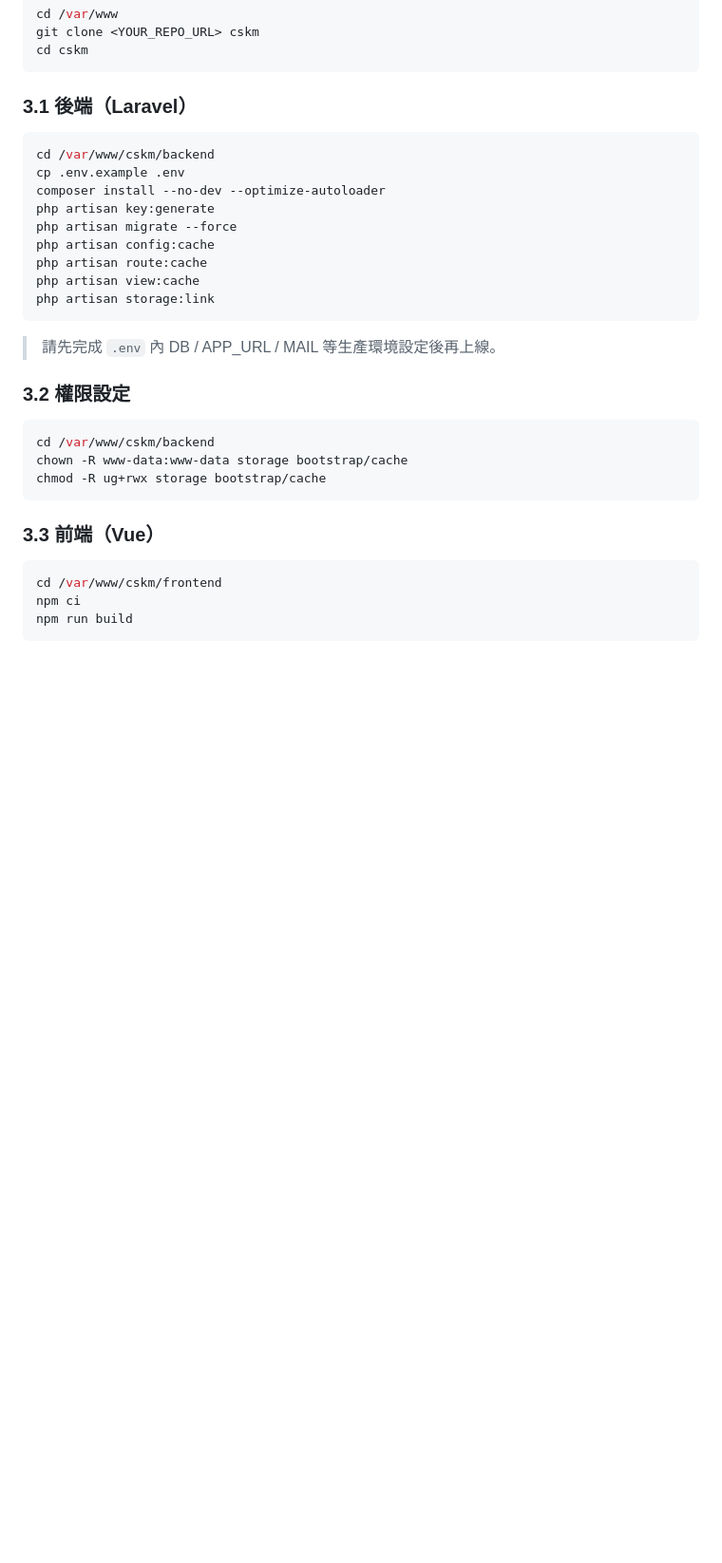
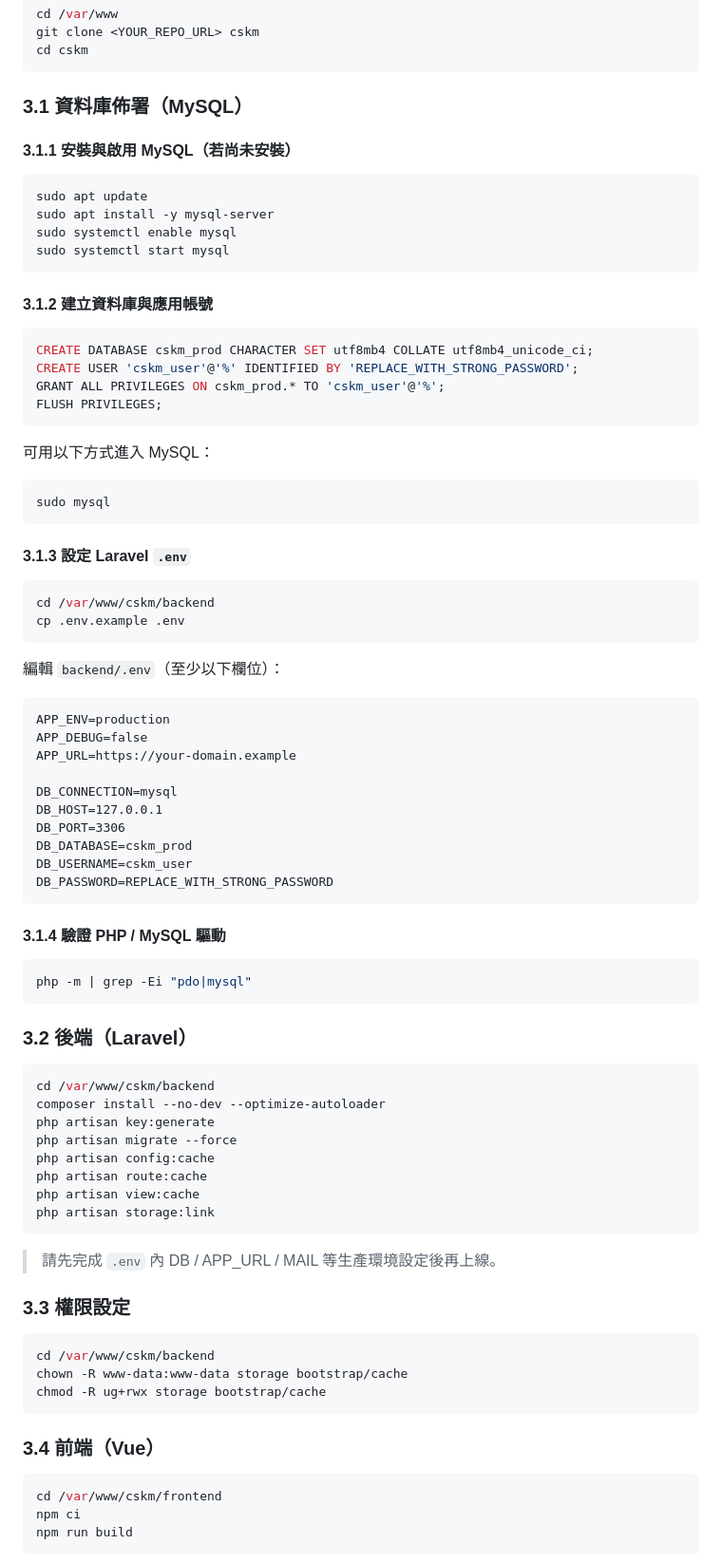
Before and after one commit to carollai945/CSKM_Rebuild_PHP, a Markdown page: docs/deployment-manual.md, the part around one of its changes. Shown at 95% size. GitHub-like rendering; blank space fills up the shorter version.

Commit message:
docs: expand deployment manual with mysql setup
Co-authored-by: Copilot <223556219+Copilot@users.noreply.github.com>

````diff
--- a/docs/deployment-manual.md
+++ b/docs/deployment-manual.md
@@ -25,11 +26,64 @@ git clone <YOUR_REPO_URL> cskm
 cd cskm
 ```
 
-### 3.1 後端（Laravel）
+### 3.1 資料庫佈署（MySQL）
+
+#### 3.1.1 安裝與啟用 MySQL（若尚未安裝）
+
+```bash
+sudo apt update
+sudo apt install -y mysql-server
+sudo systemctl enable mysql
+sudo systemctl start mysql
+```
+
+#### 3.1.2 建立資料庫與應用帳號
+
+```sql
+CREATE DATABASE cskm_prod CHARACTER SET utf8mb4 COLLATE utf8mb4_unicode_ci;
+CREATE USER 'cskm_user'@'%' IDENTIFIED BY 'REPLACE_WITH_STRONG_PASSWORD';
+GRANT ALL PRIVILEGES ON cskm_prod.* TO 'cskm_user'@'%';
+FLUSH PRIVILEGES;
+```
+
+可用以下方式進入 MySQL：
+
+```bash
+sudo mysql
+```
+
+#### 3.1.3 設定 Laravel `.env`
 
 ```bash
 cd /var/www/cskm/backend
 cp .env.example .env
+```
+
+編輯 `backend/.env`（至少以下欄位）：
+
+```dotenv
+APP_ENV=production
+APP_DEBUG=false
+APP_URL=https://your-domain.example
+
+DB_CONNECTION=mysql
+DB_HOST=127.0.0.1
+DB_PORT=3306
+DB_DATABASE=cskm_prod
+DB_USERNAME=cskm_user
+DB_PASSWORD=REPLACE_WITH_STRONG_PASSWORD
+```
+
+#### 3.1.4 驗證 PHP / MySQL 驅動
+
+```bash
+php -m | grep -Ei "pdo|mysql"
+```
+
+### 3.2 後端（Laravel）
+
+```bash
+cd /var/www/cskm/backend
 composer install --no-dev --optimize-autoloader
 php artisan key:generate
 php artisan migrate --force
@@ -41,7 +95,7 @@ php artisan storage:link
 
 > 請先完成 `.env` 內 DB / APP_URL / MAIL 等生產環境設定後再上線。
 
-### 3.2 權限設定
+### 3.3 權限設定
 
 ```bash
 cd /var/www/cskm/backend
@@ -49,7 +103,7 @@ chown -R www-data:www-data storage bootstrap/cache
 chmod -R ug+rwx storage bootstrap/cache
 ```
 
-### 3.3 前端（Vue）
+### 3.4 前端（Vue）
 
 ```bash
 cd /var/www/cskm/frontend
````
Also changed, not shown: other parts of docs/deployment-manual.md (+14 -2 lines).
